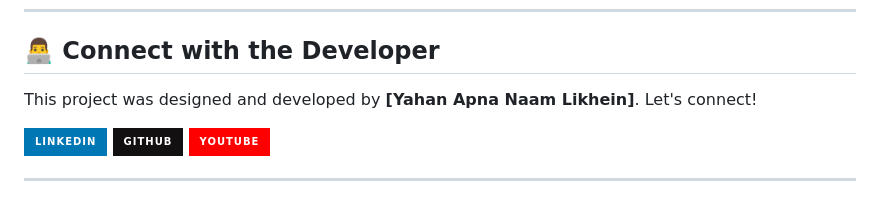
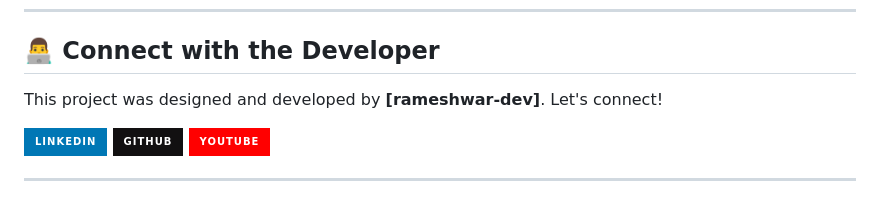
Before and after one commit to rameshwaryadav/xytrana-career-links, a Markdown page: Readme.md, the part around the change. GitHub-like rendering; badges without logos.

```diff
--- a/Readme.md
+++ b/Readme.md
@@ -57,7 +57,7 @@ The website provides a simple and transparent 3-step process for job seekers:
 
 ## 👨‍💻 Connect with the Developer
 
-This project was designed and developed by **[Yahan Apna Naam Likhein]**. Let's connect!
+This project was designed and developed by **[rameshwar-dev]**. Let's connect!
 
 [![LinkedIn](https://img.shields.io/badge/linkedin-%230077B5.svg?style=for-the-badge&logo=linkedin&logoColor=white)](https://www.linkedin.com/in/YOUR_LINKEDIN_USERNAME/)
 [![GitHub](https://img.shields.io/badge/github-%23121011.svg?style=for-the-badge&logo=github&logoColor=white)](https://github.com/YOUR_GITHUB_USERNAME)
```
